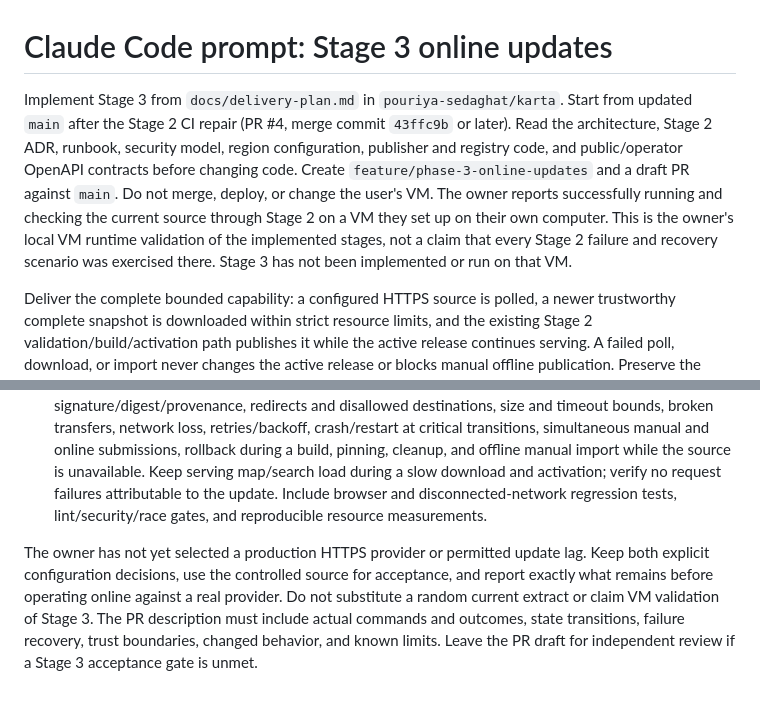
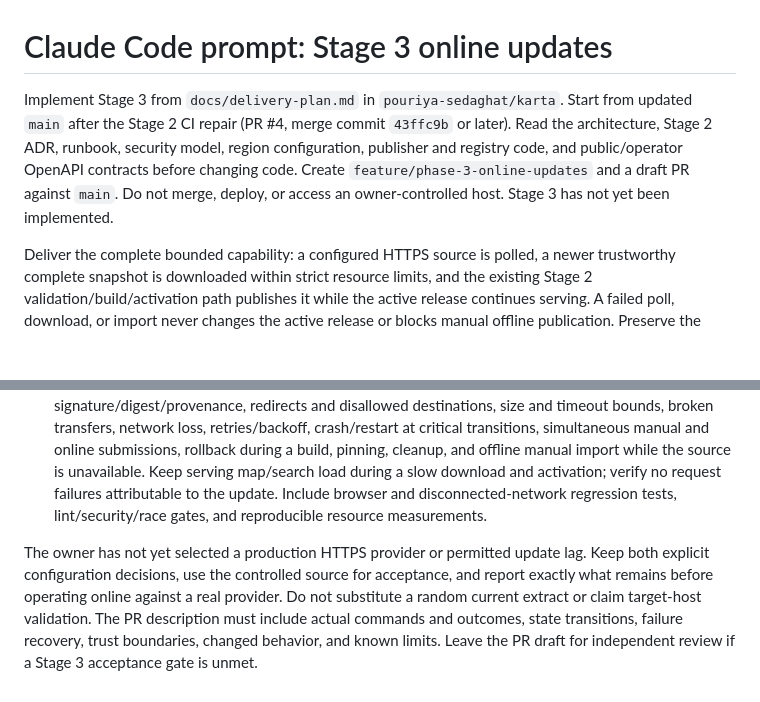
Before and after one commit to pouriya-sedaghat/karta, a Markdown page: prompts/phase-3.md, 2 parts joined by grey strips. Drawn GitHub-style; blank space fills up the shorter version.

Commit message:
docs: remove personal VM smoke-run attribution

```diff
--- a/prompts/phase-3.md
+++ b/prompts/phase-3.md
@@ -1,6 +1,6 @@
 # Claude Code prompt: Stage 3 online updates
 
-Implement Stage 3 from `docs/delivery-plan.md` in `pouriya-sedaghat/karta`. Start from updated `main` after the Stage 2 CI repair (PR #4, merge commit `43ffc9b` or later). Read the architecture, Stage 2 ADR, runbook, security model, region configuration, publisher and registry code, and public/operator OpenAPI contracts before changing code. Create `feature/phase-3-online-updates` and a draft PR against `main`. Do not merge, deploy, or change the user's VM. The owner reports successfully running and checking the current source through Stage 2 on a VM they set up on their own computer. This is the owner's local VM runtime validation of the implemented stages, not a claim that every Stage 2 failure and recovery scenario was exercised there. Stage 3 has not been implemented or run on that VM.
+Implement Stage 3 from `docs/delivery-plan.md` in `pouriya-sedaghat/karta`. Start from updated `main` after the Stage 2 CI repair (PR #4, merge commit `43ffc9b` or later). Read the architecture, Stage 2 ADR, runbook, security model, region configuration, publisher and registry code, and public/operator OpenAPI contracts before changing code. Create `feature/phase-3-online-updates` and a draft PR against `main`. Do not merge, deploy, or access an owner-controlled host. Stage 3 has not yet been implemented.
 
 Deliver the complete bounded capability: a configured HTTPS source is polled, a newer trustworthy complete snapshot is downloaded within strict resource limits, and the existing Stage 2 validation/build/activation path publishes it while the active release continues serving. A failed poll, download, or import never changes the active release or blocks manual offline publication. Preserve the versioned public API, release pinning, rollback, and operator security boundaries. Do not advertise online updates until the capability and its tests pass.
 
@@ -10,4 +10,4 @@ Deliver the complete bounded capability: a configured HTTPS source is polled, a
 4. **Freshness and observability.** Expose the last successful check, verified source timestamp/digest, last attempt/error, next attempt, active data age, and a configured staleness threshold through operator status and suitable metrics. Extend the manifest's freshness fields only with documented additive API changes; never claim that a poll succeeded because the old release still serves. Keep source failures out of public request latency and avoid leaking sensitive upstream details. Update OpenAPI, README, runbook, configuration examples, ADR, and security documentation.
 5. **Acceptance tests.** CI must use committed small fixtures and a local controlled HTTPS server, with no live external download. Exercise a successful newer online snapshot, duplicate and older inputs, invalid signature/digest/provenance, redirects and disallowed destinations, size and timeout bounds, broken transfers, network loss, retries/backoff, crash/restart at critical transitions, simultaneous manual and online submissions, rollback during a build, pinning, cleanup, and offline manual import while the source is unavailable. Keep serving map/search load during a slow download and activation; verify no request failures attributable to the update. Include browser and disconnected-network regression tests, lint/security/race gates, and reproducible resource measurements.
 
-The owner has not yet selected a production HTTPS provider or permitted update lag. Keep both explicit configuration decisions, use the controlled source for acceptance, and report exactly what remains before operating online against a real provider. Do not substitute a random current extract or claim VM validation of Stage 3. The PR description must include actual commands and outcomes, state transitions, failure recovery, trust boundaries, changed behavior, and known limits. Leave the PR draft for independent review if a Stage 3 acceptance gate is unmet.
+The owner has not yet selected a production HTTPS provider or permitted update lag. Keep both explicit configuration decisions, use the controlled source for acceptance, and report exactly what remains before operating online against a real provider. Do not substitute a random current extract or claim target-host validation. The PR description must include actual commands and outcomes, state transitions, failure recovery, trust boundaries, changed behavior, and known limits. Leave the PR draft for independent review if a Stage 3 acceptance gate is unmet.
```
